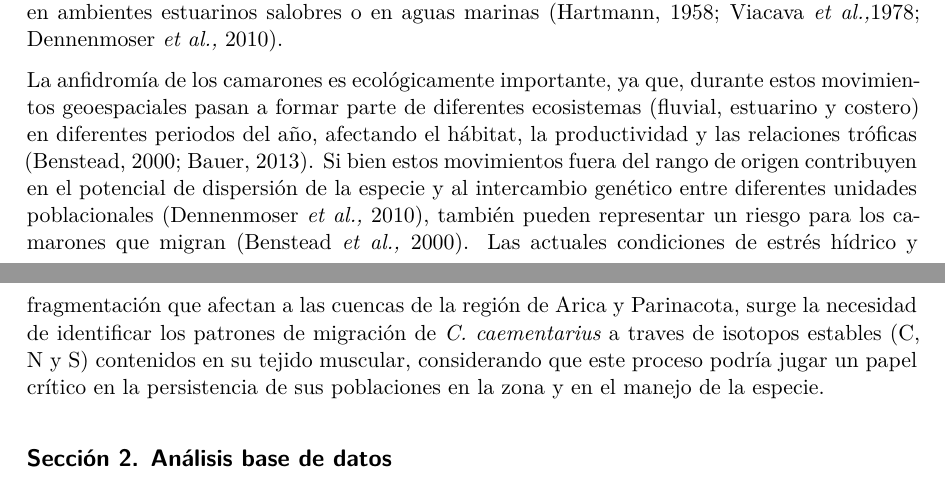
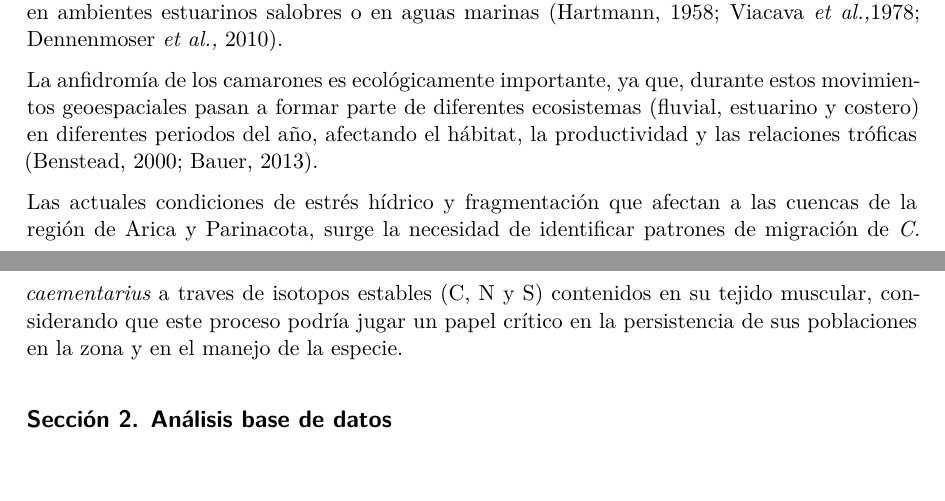
Before and after one commit to beto2317/Prueba_final_IR, a Quarto document (examen_IR.qmd): two parts of pages 1 and 2 of 26, joined at a grey line, cut so that both start at the same text, the shorter picture padded with empty space. The pictures show the output file examen_IR.pdf that the author committed with the source.

Commit message:
Se realiza una modificación en la introducción, conistio en quitar un párrafo poco relevante sobre el contexto del trabajo.

````diff
--- a/examen_IR.qmd
+++ b/examen_IR.qmd
@@ -13,7 +13,9 @@ editor: visual
 ::: justify
 *Cryphiops caementarius* (Molina, 1972), comúnmente conocido en Chile como Camarón de río del norte, ha sido ampliamente descrito en la literatura como una especie anfídroma, ya que los camarones adultos se aparean en ríos y arroyos de agua dulce, pero sus larvas se desarrollan en ambientes estuarinos salobres o en aguas marinas (Hartmann, 1958; Viacava *et al.,*1978; Dennenmoser *et al.,* 2010).
 
-La anfidromía de los camarones es ecológicamente importante, ya que, durante estos movimientos geoespaciales pasan a formar parte de diferentes ecosistemas (fluvial, estuarino y costero) en diferentes periodos del año, afectando el hábitat, la productividad y las relaciones tróficas (Benstead, 2000; Bauer, 2013). Si bien estos movimientos fuera del rango de origen contribuyen en el potencial de dispersión de la especie y al intercambio genético entre diferentes unidades poblacionales (Dennenmoser *et al.,* 2010), también pueden representar un riesgo para los camarones que migran (Benstead *et al.,* 2000). Las actuales condiciones de estrés hídrico y fragmentación que afectan a las cuencas de la región de Arica y Parinacota, surge la necesidad de identificar los patrones de migración de *C. caementarius* a traves de isotopos estables (C, N y S) contenidos en su tejido muscular, considerando que este proceso podría jugar un papel crítico en la persistencia de sus poblaciones en la zona y en el manejo de la especie.
+La anfidromía de los camarones es ecológicamente importante, ya que, durante estos movimientos geoespaciales pasan a formar parte de diferentes ecosistemas (fluvial, estuarino y costero) en diferentes periodos del año, afectando el hábitat, la productividad y las relaciones tróficas (Benstead, 2000; Bauer, 2013).
+
+Las actuales condiciones de estrés hídrico y fragmentación que afectan a las cuencas de la región de Arica y Parinacota, surge la necesidad de identificar patrones de migración de *C. caementarius* a traves de isotopos estables (C, N y S) contenidos en su tejido muscular, considerando que este proceso podría jugar un papel crítico en la persistencia de sus poblaciones en la zona y en el manejo de la especie.
 :::
 
 ```{r}
````
Also changed, not shown: examen_IR.pdf.
